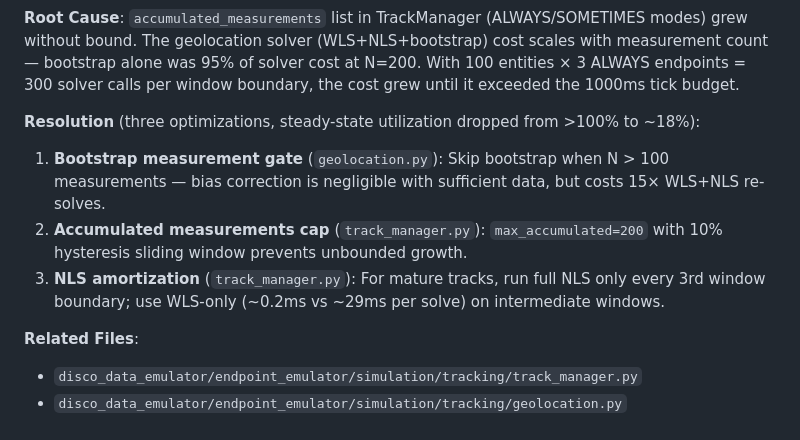
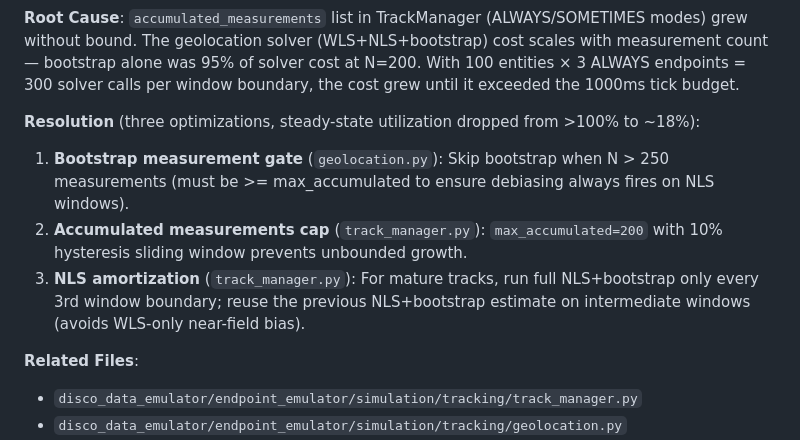
Before and after one commit to ericpauls/disco_workspace, a Markdown page: .claude/archive/known-issues.md, the part around the change. Drawn GitHub-style.

```diff
--- a/.claude/archive/known-issues.md
+++ b/.claude/archive/known-issues.md
@@ -182,9 +182,9 @@ User observed tick utilization percentage climbing as the fusion-prep scenario r
 **Root Cause**: `accumulated_measurements` list in TrackManager (ALWAYS/SOMETIMES modes) grew without bound. The geolocation solver (WLS+NLS+bootstrap) cost scales with measurement count — bootstrap alone was 95% of solver cost at N=200. With 100 entities × 3 ALWAYS endpoints = 300 solver calls per window boundary, the cost grew until it exceeded the 1000ms tick budget.
 
 **Resolution** (three optimizations, steady-state utilization dropped from >100% to ~18%):
-1. **Bootstrap measurement gate** (`geolocation.py`): Skip bootstrap when N > 100 measurements — bias correction is negligible with sufficient data, but costs 15× WLS+NLS re-solves.
+1. **Bootstrap measurement gate** (`geolocation.py`): Skip bootstrap when N > 250 measurements (must be >= max_accumulated to ensure debiasing always fires on NLS windows).
 2. **Accumulated measurements cap** (`track_manager.py`): `max_accumulated=200` with 10% hysteresis sliding window prevents unbounded growth.
-3. **NLS amortization** (`track_manager.py`): For mature tracks, run full NLS only every 3rd window boundary; use WLS-only (~0.2ms vs ~29ms per solve) on intermediate windows.
+3. **NLS amortization** (`track_manager.py`): For mature tracks, run full NLS+bootstrap only every 3rd window boundary; reuse the previous NLS+bootstrap estimate on intermediate windows (avoids WLS-only near-field bias).
 
 **Related Files**:
 - `disco_data_emulator/endpoint_emulator/simulation/tracking/track_manager.py`
```
